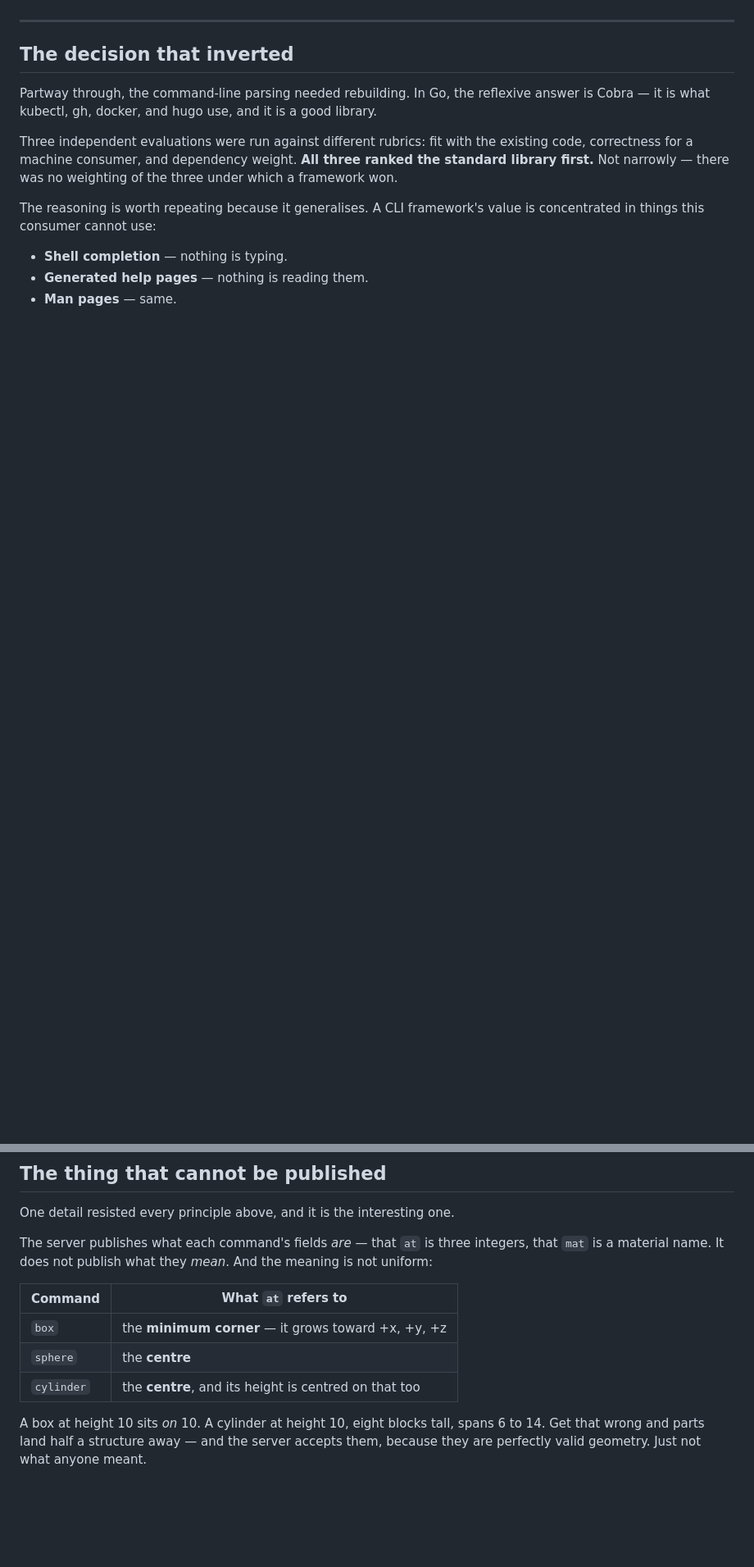
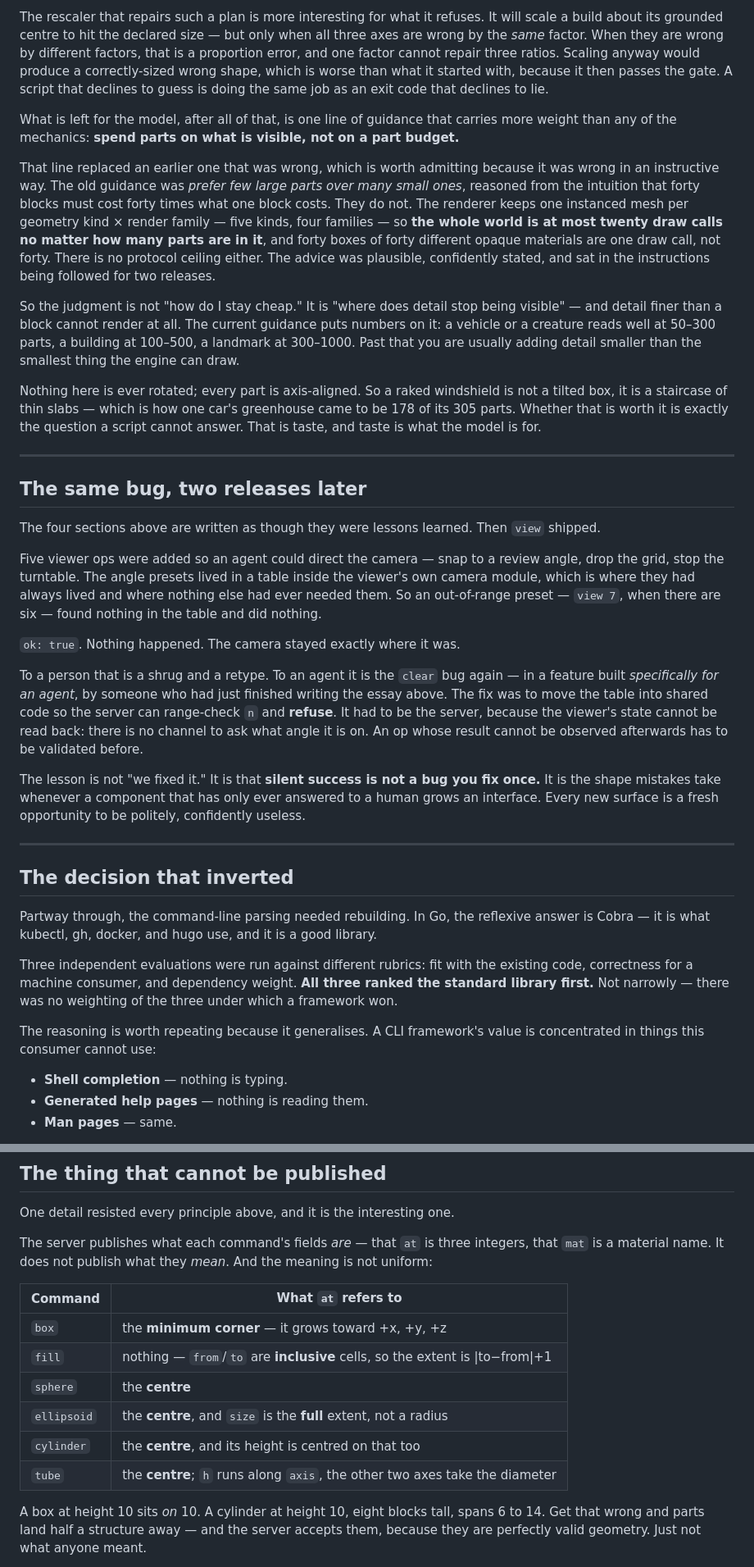
Before and after one commit to teocci/vite-codebox, a Markdown page: docs/agent-driven-development.md, 2 parts joined by grey strips. Shown at 82% size. Rendered like a GitHub page; blank space fills up the shorter version.

```diff
--- a/docs/agent-driven-development.md
+++ b/docs/agent-driven-development.md
@@ -187,3 +220,64 @@ times as much. That is taste, and taste is what the model is for.
+The rescaler that repairs such a plan is more interesting for what it refuses. It
+will scale a build about its grounded centre to hit the declared size — but only
+when all three axes are wrong by the *same* factor. When they are wrong by
+different factors, that is a proportion error, and one factor cannot repair three
+ratios. Scaling anyway would produce a correctly-sized wrong shape, which is
+worse than what it started with, because it then passes the gate. A script that
+declines to guess is doing the same job as an exit code that declines to lie.
+
+What is left for the model, after all of that, is one line of guidance that
+carries more weight than any of the mechanics: **spend parts on what is visible,
+not on a part budget.**
+
+That line replaced an earlier one that was wrong, which is worth admitting
+because it was wrong in an instructive way. The old guidance was *prefer few
+large parts over many small ones*, reasoned from the intuition that forty blocks
+must cost forty times what one block costs. They do not. The renderer keeps one
+instanced mesh per geometry kind × render family — five kinds, four families — so
+**the whole world is at most twenty draw calls no matter how many parts are in
+it**, and forty boxes of forty different opaque materials are one draw call, not
+forty. There is no protocol ceiling either. The advice was plausible, confidently
+stated, and sat in the instructions being followed for two releases.
+
+So the judgment is not "how do I stay cheap." It is "where does detail stop being
+visible" — and detail finer than a block cannot render at all. The current
+guidance puts numbers on it: a vehicle or a creature reads well at 50–300 parts,
+a building at 100–500, a landmark at 300–1000. Past that you are usually adding
+detail smaller than the smallest thing the engine can draw.
+
+Nothing here is ever rotated; every part is axis-aligned. So a raked windshield is
+not a tilted box, it is a staircase of thin slabs — which is how one car's
+greenhouse came to be 178 of its 305 parts. Whether that is worth it is exactly
+the question a script cannot answer. That is taste, and taste is what the model
+is for.
+
+---
+
+## The same bug, two releases later
+
+The four sections above are written as though they were lessons learned. Then
+`view` shipped.
+
+Five viewer ops were added so an agent could direct the camera — snap to a review
+angle, drop the grid, stop the turntable. The angle presets lived in a table
+inside the viewer's own camera module, which is where they had always lived and
+where nothing else had ever needed them. So an out-of-range preset — `view 7`,
+when there are six — found nothing in the table and did nothing.
+
+`ok: true`. Nothing happened. The camera stayed exactly where it was.
+
+To a person that is a shrug and a retype. To an agent it is the `clear` bug
+again — in a feature built *specifically for an agent*, by someone who had just
+finished writing the essay above. The fix was to move the table into shared code
+so the server can range-check `n` and **refuse**. It had to be the server,
+because the viewer's state cannot be read back: there is no channel to ask what
+angle it is on. An op whose result cannot be observed afterwards has to be
+validated before.
+
+The lesson is not "we fixed it." It is that **silent success is not a bug you fix
+once.** It is the shape mistakes take whenever a component that has only ever
+answered to a human grows an interface. Every new surface is a fresh opportunity
+to be politely, confidently useless.
 
 ---
 
@@ -239,8 +333,11 @@ And the meaning is not uniform:
 | Command | What `at` refers to |
 |---|---|
 | `box` | the **minimum corner** — it grows toward +x, +y, +z |
+| `fill` | nothing — `from`/`to` are **inclusive** cells, so the extent is \|to−from\|+1 |
 | `sphere` | the **centre** |
+| `ellipsoid` | the **centre**, and `size` is the **full** extent, not a radius |
 | `cylinder` | the **centre**, and its height is centred on that too |
+| `tube` | the **centre**; `h` runs along `axis`, the other two axes take the diameter |
 
 A box at height 10 sits *on* 10. A cylinder at height 10, eight blocks tall,
 spans 6 to 14. Get that wrong and parts land half a structure away — and the
```
Also changed, not shown: other parts of docs/agent-driven-development.md (+56 -22 lines).
